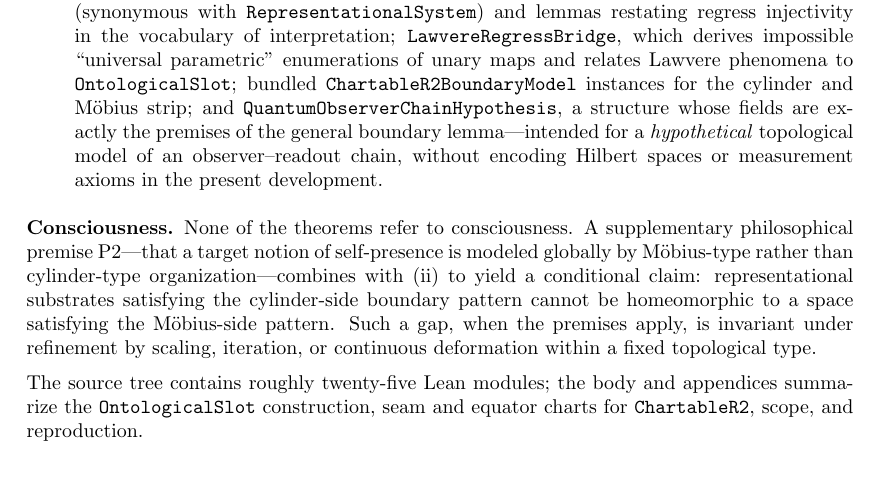
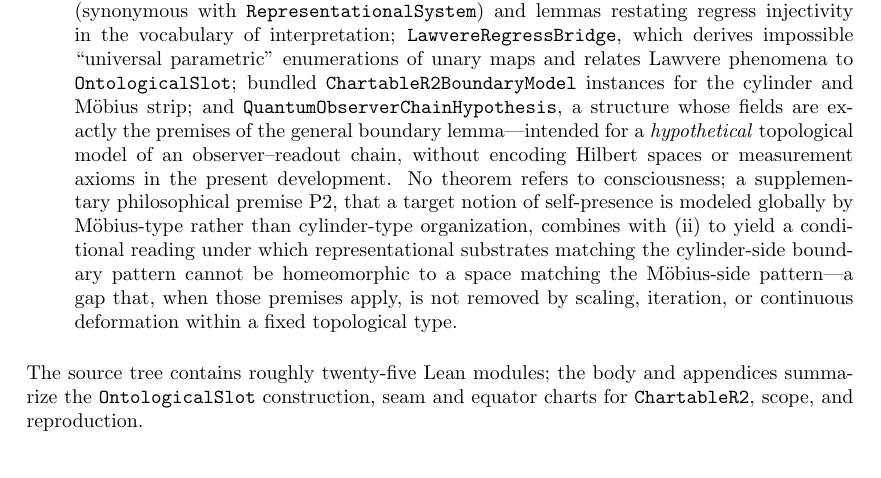
Before and after one commit to novaspivack/representational-incompleteness-lean, a LaTeX paper (paper/The_Representational_Regress.tex): part of page 1 of 12, cut so that both start at the same text. Compiled offline with pdfLaTeX.

Commit message:
Paper: fold consciousness/P2 into abstract item (iii)
Made-with: Cursor

```diff
--- a/paper/The_Representational_Regress.tex
+++ b/paper/The_Representational_Regress.tex
@@ -67,18 +67,14 @@ topological models.
   lemma---intended for a \emph{hypothetical} topological model of an
   observer--readout chain, without encoding Hilbert spaces or measurement axioms
   in the present development.
+  No theorem refers to consciousness; a supplementary philosophical premise~P2,
+  that a target notion of self-presence is modeled globally by M\"obius-type
+  rather than cylinder-type organization, combines with~(ii) to yield a
+  conditional reading under which representational substrates matching the
+  cylinder-side boundary pattern cannot be homeomorphic to a space matching the
+  M\"obius-side pattern---a gap that, when those premises apply, is not removed by
+  scaling, iteration, or continuous deformation within a fixed topological type.
 \end{enumerate}
-
-\medskip
-\noindent\textbf{Consciousness.}
-None of the theorems refer to consciousness. A supplementary philosophical
-premise~P2---that a target notion of self-presence is modeled globally by
-M\"obius-type rather than cylinder-type organization---combines with~(ii) to
-yield a conditional claim: representational substrates satisfying the
-cylinder-side boundary pattern cannot be homeomorphic to a space satisfying the
-M\"obius-side pattern. Such a gap, when the premises apply, is invariant under
-refinement by scaling, iteration, or continuous deformation within a fixed
-topological type.
 
 \medskip
 \noindent The source tree contains roughly twenty-five Lean modules; the body
```
